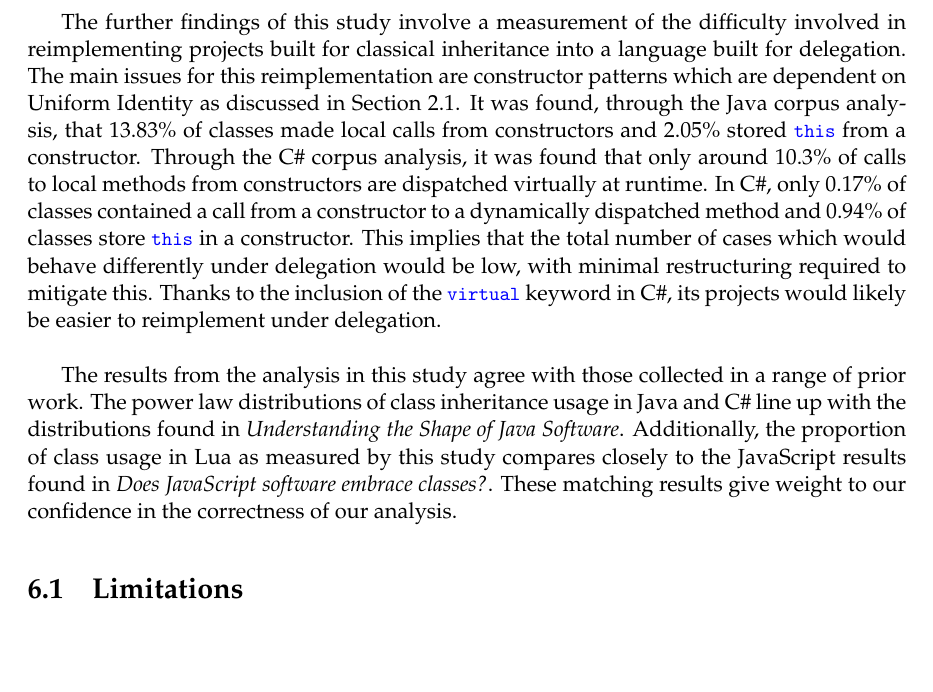
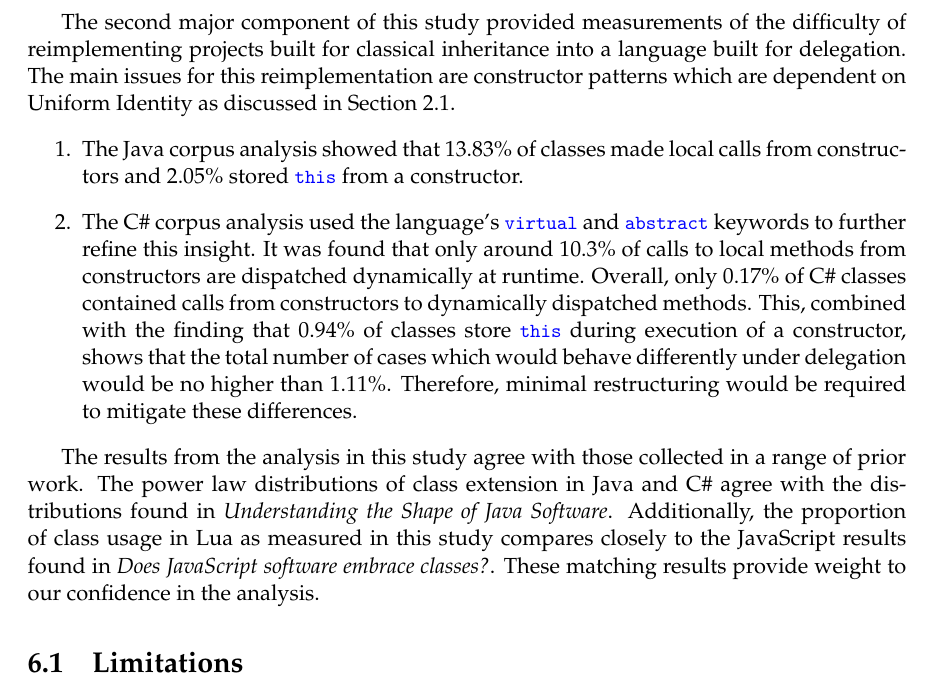
Before and after one commit to LukeInkster/InheritanceVsDelegation, a LaTeX thesis (delegationvsinheritance.tex, which reads conclusion.tex): part of page 38 of 44, cut so that both start at the same text, the shorter picture padded with empty space. The pictures show the PDF file delegationvsinheritance.pdf that the author committed with the source.

Commit message:
More conclusion improvements

```diff
--- a/conclusion.tex
+++ b/conclusion.tex
@@ -16,10 +16,14 @@ We found that differences between the native support offered by each language an
 From these results, it appears developers have a stronger desire to use classical inheritance structures when provided native delegation than they to use delegation when provided native classical inheritance. It is difficult to determine whether this is because classical inheritance is necessary for aspects of the projects or if its use is simply more common because developers find it more comfortable.
 \newline
 
-The further findings of this study involve a measurement of the difficulty involved in reimplementing projects built for classical inheritance into a language built for delegation. The main issues for this reimplementation are constructor patterns which are dependent on Uniform Identity as discussed in Section \ref{inheritanceModels}. It was found, through the Java corpus analysis, that 13.83\% of classes made local calls from constructors and 2.05\% stored \java{this} from a constructor. Through the C\# corpus analysis, it was found that only around 10.3\% of calls to local methods from constructors are dispatched virtually at runtime. In C\#, only 0.17\% of classes contained a call from a constructor to a dynamically dispatched method and 0.94\% of classes store \cs{this} in a constructor. This implies that the total number of cases which would behave differently under delegation would be low, with minimal restructuring required to mitigate this. Thanks to the inclusion of the \cs{virtual} keyword in C\#, its projects would likely be easier to reimplement under delegation.
-\newline
+The second major component of this study provided measurements of the difficulty of reimplementing projects built for classical inheritance into a language built for delegation. The main issues for this reimplementation are constructor patterns which are dependent on Uniform Identity as discussed in Section \ref{inheritanceModels}.
+\begin{enumerate}
+	\item The Java corpus analysis showed that 13.83\% of classes made local calls from constructors and 2.05\% stored \java{this} from a constructor.
 
-The results from the analysis in this study agree with those collected in a range of prior work. The power law distributions of class inheritance usage in Java and C\# line up with the distributions found in \textit{Understanding the Shape of Java Software}. Additionally, the proportion of class usage in Lua as measured by this study compares closely to the JavaScript results found in \textit{Does JavaScript software embrace classes?}. These matching results give weight to our confidence in the correctness of our analysis.
+	\item The C\# corpus analysis used the language's \cs{virtual} and \cs{abstract} keywords to further refine this insight. It was found that only around 10.3\% of calls to local methods from constructors are dispatched dynamically at runtime. Overall, only 0.17\% of C\# classes contained calls from constructors to dynamically dispatched methods. This, combined with the finding that 0.94\% of classes store \cs{this} during execution of a constructor, shows that the total number of cases which would behave differently under delegation would be no higher than 1.11\%. Therefore, minimal restructuring would be required to mitigate these differences.
+\end{enumerate}
+
+The results from the analysis in this study agree with those collected in a range of prior work. The power law distributions of class extension in Java and C\# agree with the distributions found in \textit{Understanding the Shape of Java Software}. Additionally, the proportion of class usage in Lua as measured in this study compares closely to the JavaScript results found in \textit{Does JavaScript software embrace classes?}. These matching results provide weight to our confidence in the analysis.
 
 \section{Limitations}
 There are some innate limitations to the data which can be gathered through pattern matching against source code as carried out in this study. These limitations are largely a result of two factors. First, the inability to analyse code which is used by, but is not part of, the project; second, the disconnect between how often particular patterns are written (static frequency) and how often they are actually used during execution (dynamic frequency)~\cite{StaticAnalysisLimits}.
```
Also changed, not shown: delegationvsinheritance.pdf.
